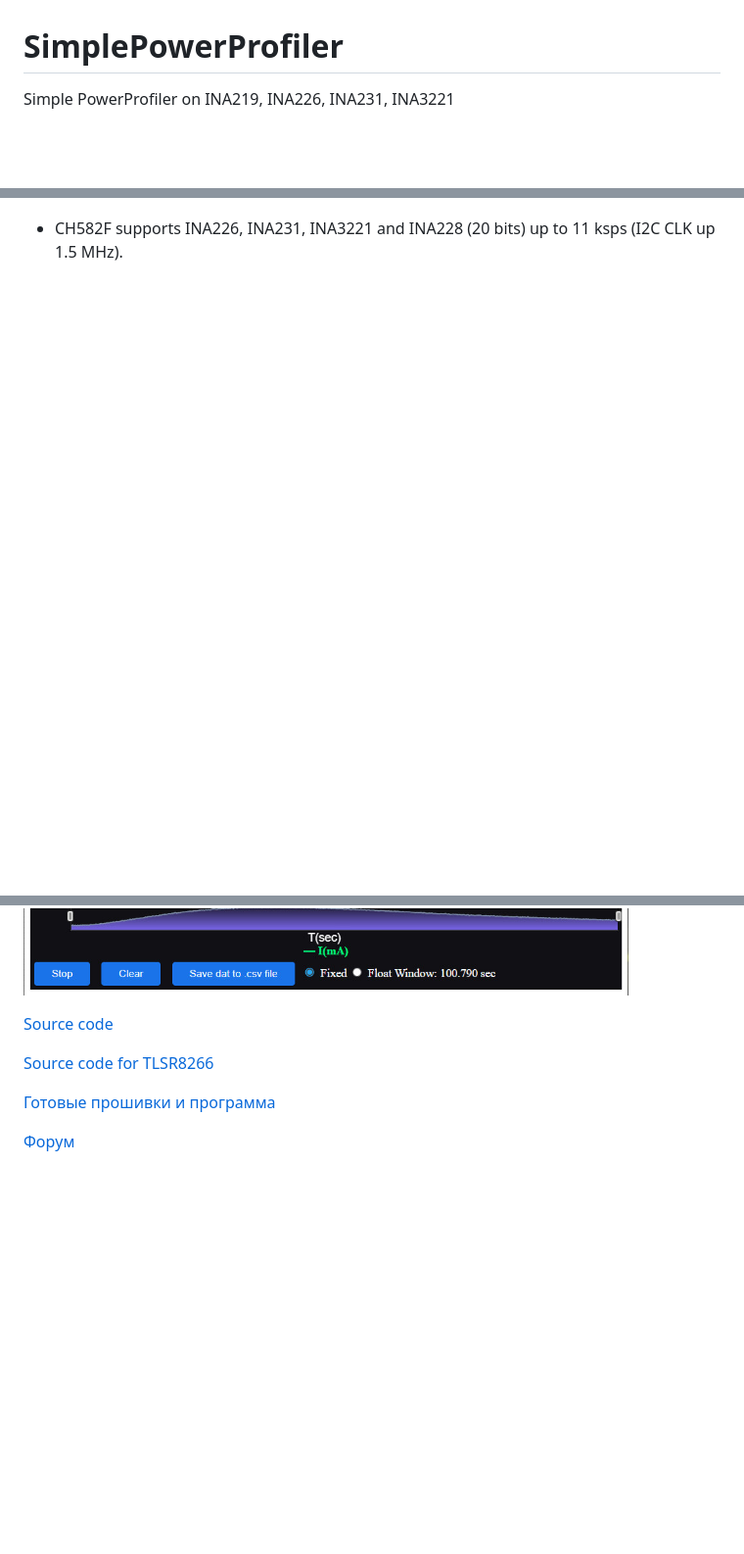
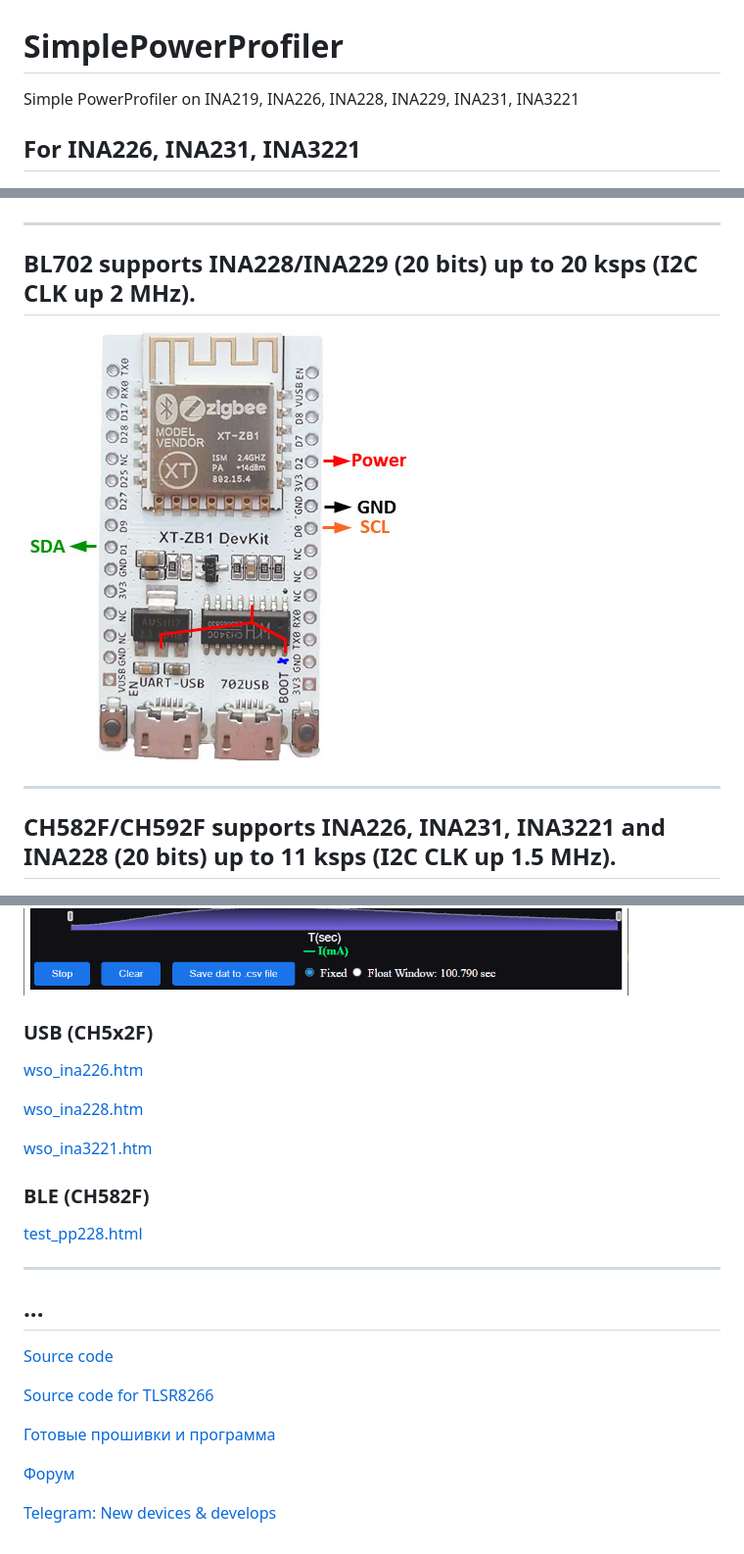
Before and after one commit to pvvx/SimplePowerProfiler, a Markdown page: README.md, 3 parts joined by grey strips. Shown at 98% size. GitHub-like rendering; pictures changed too: docs/xt_zb1_devkit.jpg (added); blank space fills up the shorter version.

```diff
--- a/README.md
+++ b/README.md
@@ -1,5 +1,6 @@
 # SimplePowerProfiler
-Simple PowerProfiler on INA219, INA226, INA231, INA3221
+Simple PowerProfiler on INA219, INA226, INA228, INA229, INA231, INA3221
 
+## For INA226, INA231, INA3221
 
 ![SCH](https://raw.githubusercontent.com/pvvx/SimplePowerProfiler/main/docs/SPP-INA3221.png)
@@ -16,7 +15,15 @@ Simple PowerProfiler on INA219, INA226, INA231, INA3221
 
 ![SCH](https://raw.githubusercontent.com/pvvx/SimplePowerProfiler/main/docs/PowerProfiler.gif)
 
-* CH582F supports INA226, INA231, INA3221 and INA228 (20 bits) up to 11 ksps (I2C CLK up 1.5 MHz).
+---
+
+## BL702 supports INA228/INA229 (20 bits) up to 20 ksps (I2C CLK up 2 MHz).
+
+![SCH](https://raw.githubusercontent.com/pvvx/SimplePowerProfiler/main/docs/xt_zb1_devkit.jpg)
+
+---
+
+## CH582F/CH592F supports INA226, INA231, INA3221 and INA228 (20 bits) up to 11 ksps (I2C CLK up 1.5 MHz).
 
 ![SCH](https://raw.githubusercontent.com/pvvx/SimplePowerProfiler/main/docs/CH582.gif) ![SCH](https://raw.githubusercontent.com/pvvx/SimplePowerProfiler/main/docs/CH592.gif)
 
@@ -24,6 +31,21 @@ Simple PowerProfiler on INA219, INA226, INA231, INA3221
 
 ![SCH](https://raw.githubusercontent.com/pvvx/SimplePowerProfiler/main/docs/ch582F_ina228_web_usb.jpg)
 
+### USB (CH5x2F)
+
+[wso_ina226.htm](https://pvvx.github.io/SPP/usb_web/wso_ina226.htm)
+
+[wso_ina228.htm](https://pvvx.github.io/SPP/usb_web/wso_ina228.htm)
+
+[wso_ina3221.htm](https://pvvx.github.io/SPP/usb_web/wso_ina3221.htm)
+
+### BLE (CH582F)
+
+[test_pp228.html](https://pvvx.github.io/SPP/ble_web/test_pp228.html)
+
+---
+
+## ...
 
 [Source code](https://github.com/pvvx/SimplePowerProfiler/tree/main/source)
 
@@ -32,3 +54,5 @@ Simple PowerProfiler on INA219, INA226, INA231, INA3221
 [Готовые прошивки и программа](https://github.com/pvvx/SimplePowerProfiler/tree/main/bin)
 
 [Форум](https://esp8266.ru/forum/threads/power-profiler.4643)
+
+[Telegram: New devices & develops](https://t.me/pvvx_new_ble_zigbee_devices)
```
Also changed, not shown: other parts of README.md (+1 -3 lines).
